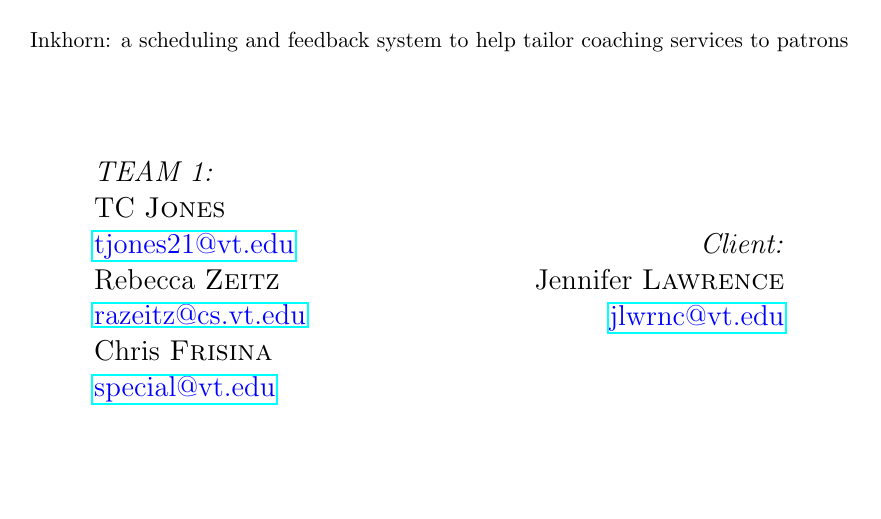
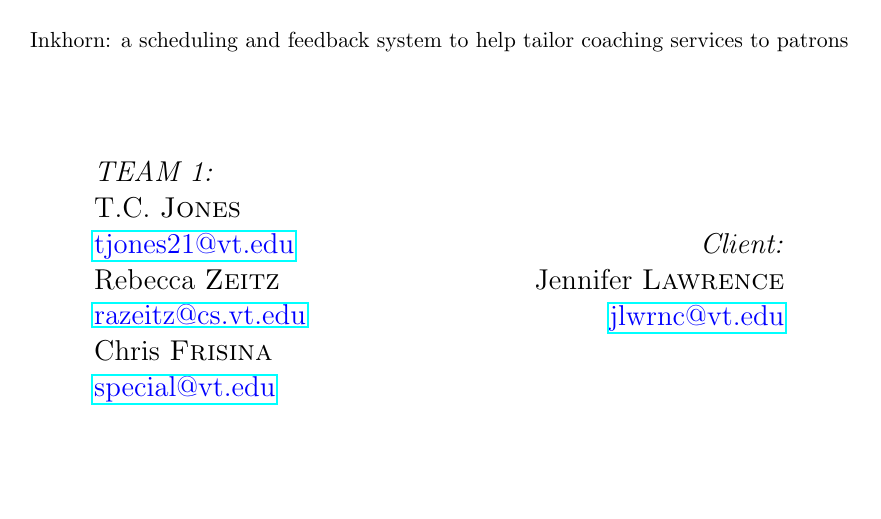
Before and after one commit to specialorange/Usability-Engineering-CS5714-S14-project, a LaTeX document (Group_1_Project_2_5714_S14.tex): part of page 1 of 6, cut so that both start at the same text. Compiled offline with pdfLaTeX.

Commit message:
Added the appropriate punctuation to my name.

```diff
--- a/Group_1_Project_2_5714_S14.tex
+++ b/Group_1_Project_2_5714_S14.tex
@@ -24,9 +24,9 @@
 \usepackage{graphicx} % Required for including pictures
 
 \usepackage{float} % Allows putting an [H] in \begin{figure} to specify the exact location of the figure
-\usepackage{wrapfig} % Allows in-line images such as the example fish picture
+%\usepackage{wrapfig} % Allows in-line images such as the example fish picture
 
-\usepackage{lipsum} % Used for inserting dummy 'Lorem ipsum' text into the template
+%\usepackage{lipsum} % Used for inserting dummy 'Lorem ipsum' text into the template
 
 \usepackage{hyperref}
 \usepackage{color}
@@ -61,7 +61,7 @@
 \begin{minipage}{0.4\textwidth}
 \begin{flushleft} \large
 \emph{TEAM 1:}\\
-TC \textsc{Jones} \href{mailto:tjones21@vt.edu}{\textcolor{blue}{tjones21@vt.edu}}\\
+T.C. \textsc{Jones} \href{mailto:tjones21@vt.edu}{\textcolor{blue}{tjones21@vt.edu}}\\
 Rebecca \textsc{Zeitz} \href{mailto:razeitz@cs.vt.edu}{\textcolor{blue}{razeitz@cs.vt.edu}}\\
 Chris \textsc{Frisina}  \href{mailto:special@vt.edu}{\textcolor{blue}{special@vt.edu}}\\
 \end{flushleft}
```
